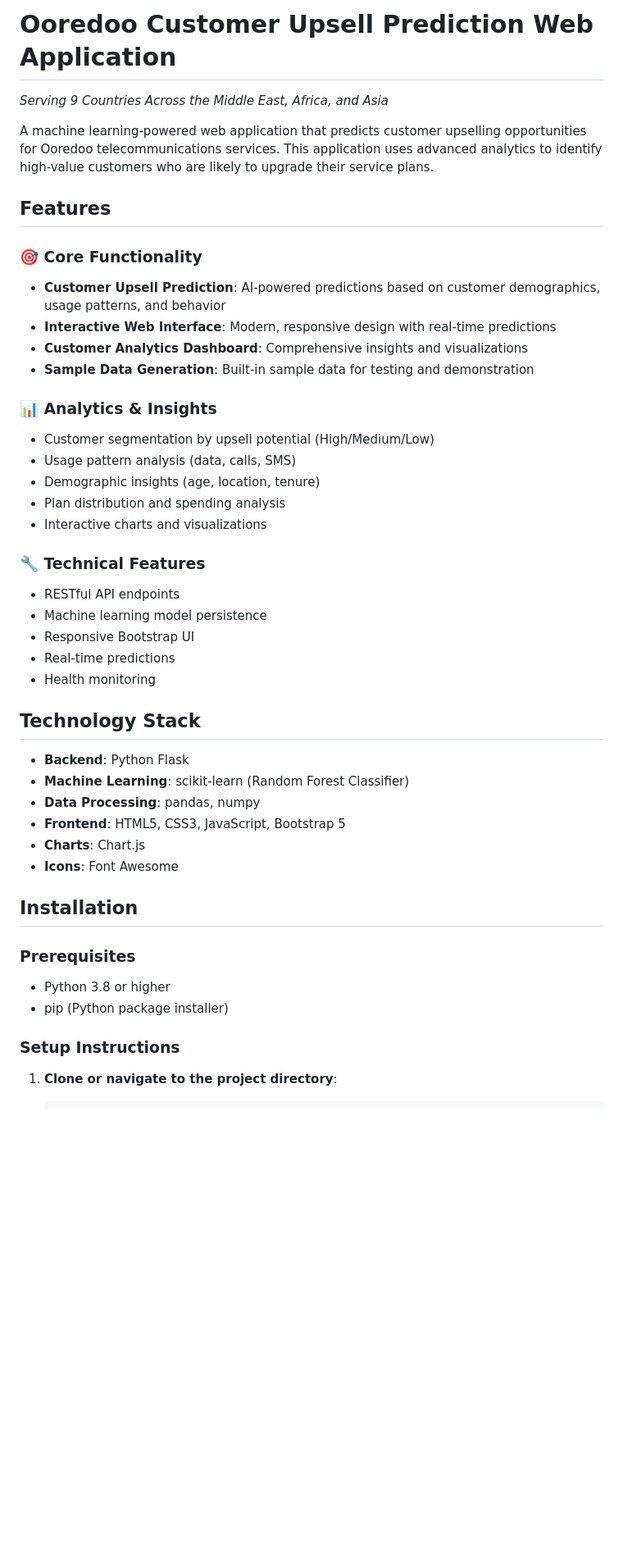
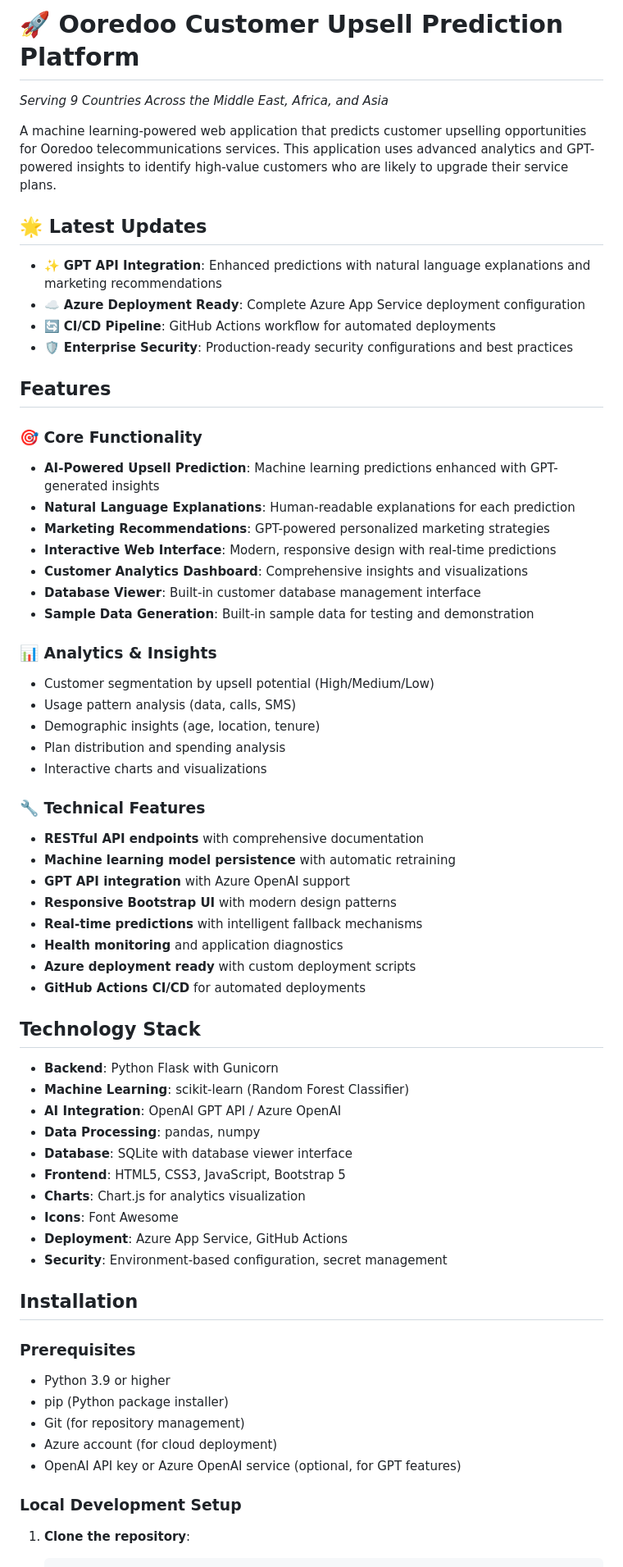
Before and after one commit to shaibinc/ooredoo-upsell-prediction, a Markdown page: README.md, the part around one of its changes. Shown at 82% size. Drawn GitHub-style; blank space fills up the shorter version.

Commit message:
Update_README_with_GPT_integration_and_Azure_deployment_info

````diff
--- a/README.md
+++ b/README.md
@@ -1,16 +1,26 @@
-# Ooredoo Customer Upsell Prediction Web Application
+# 🚀 Ooredoo Customer Upsell Prediction Platform
 
 _Serving 9 Countries Across the Middle East, Africa, and Asia_
 
-A machine learning-powered web application that predicts customer upselling opportunities for Ooredoo telecommunications services. This application uses advanced analytics to identify high-value customers who are likely to upgrade their service plans.
+A machine learning-powered web application that predicts customer upselling opportunities for Ooredoo telecommunications services. This application uses advanced analytics and GPT-powered insights to identify high-value customers who are likely to upgrade their service plans.
+
+## 🌟 Latest Updates
+
+- ✨ **GPT API Integration**: Enhanced predictions with natural language explanations and marketing recommendations
+- ☁️ **Azure Deployment Ready**: Complete Azure App Service deployment configuration
+- 🔄 **CI/CD Pipeline**: GitHub Actions workflow for automated deployments
+- 🛡️ **Enterprise Security**: Production-ready security configurations and best practices
 
 ## Features
 
 ### 🎯 Core Functionality
 
-- **Customer Upsell Prediction**: AI-powered predictions based on customer demographics, usage patterns, and behavior
+- **AI-Powered Upsell Prediction**: Machine learning predictions enhanced with GPT-generated insights
+- **Natural Language Explanations**: Human-readable explanations for each prediction
+- **Marketing Recommendations**: GPT-powered personalized marketing strategies
 - **Interactive Web Interface**: Modern, responsive design with real-time predictions
 - **Customer Analytics Dashboard**: Comprehensive insights and visualizations
+- **Database Viewer**: Built-in customer database management interface
 - **Sample Data Generation**: Built-in sample data for testing and demonstration
 
 ### 📊 Analytics & Insights
@@ -23,30 +33,40 @@ A machine learning-powered web application that predicts customer upselling oppo
 
 ### 🔧 Technical Features
 
-- RESTful API endpoints
-- Machine learning model persistence
-- Responsive Bootstrap UI
-- Real-time predictions
-- Health monitoring
+- **RESTful API endpoints** with comprehensive documentation
+- **Machine learning model persistence** with automatic retraining
+- **GPT API integration** with Azure OpenAI support
+- **Responsive Bootstrap UI** with modern design patterns
+- **Real-time predictions** with intelligent fallback mechanisms
+- **Health monitoring** and application diagnostics
+- **Azure deployment ready** with custom deployment scripts
+- **GitHub Actions CI/CD** for automated deployments
 
 ## Technology Stack
 
-- **Backend**: Python Flask
+- **Backend**: Python Flask with Gunicorn
 - **Machine Learning**: scikit-learn (Random Forest Classifier)
+- **AI Integration**: OpenAI GPT API / Azure OpenAI
 - **Data Processing**: pandas, numpy
+- **Database**: SQLite with database viewer interface
 - **Frontend**: HTML5, CSS3, JavaScript, Bootstrap 5
-- **Charts**: Chart.js
+- **Charts**: Chart.js for analytics visualization
 - **Icons**: Font Awesome
+- **Deployment**: Azure App Service, GitHub Actions
+- **Security**: Environment-based configuration, secret management
 
 ## Installation
 
 ### Prerequisites
 
-- Python 3.8 or higher
+- Python 3.9 or higher
 - pip (Python package installer)
+- Git (for repository management)
+- Azure account (for cloud deployment)
+- OpenAI API key or Azure OpenAI service (optional, for GPT features)
 
-### Setup Instructions
+### Local Development Setup
 
-1. **Clone or navigate to the project directory**:
+1. **Clone the repository**:
 
    ```bash
````
Also changed, not shown: other parts of README.md (+76 -6 lines).
